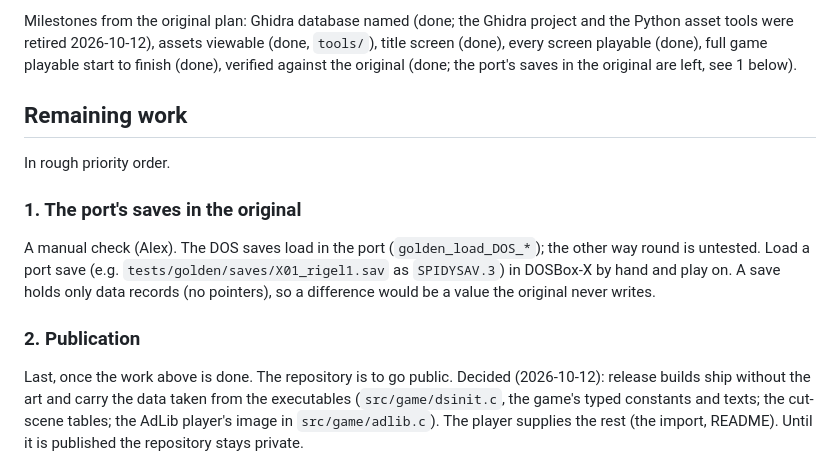
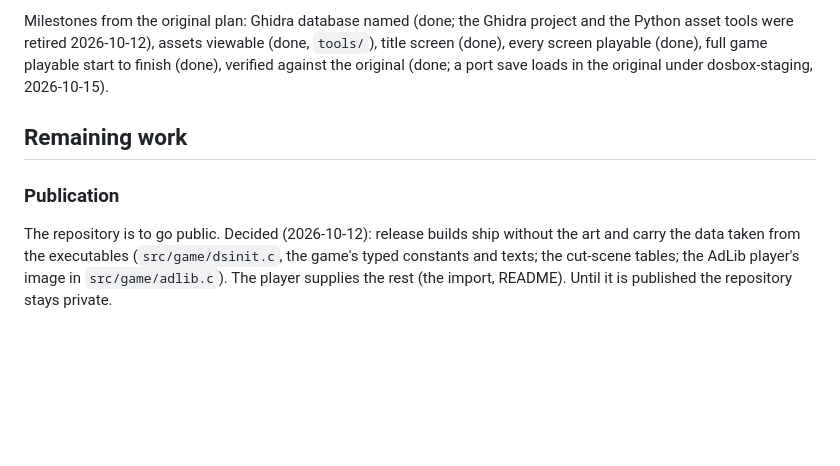
Before and after one commit to axle-h/reunion-remastered, a Markdown page: PLAN.md, the part around the change. Drawn GitHub-style; blank space fills up the shorter version.

Commit message:
Plan: the port's saves load in the original, its section goes
Co-Authored-By: Claude Opus 5.5 <noreply@anthropic.com>
Claude-Session: https://claude.ai/code/session_012YSz4DAPSTK3KtCBTpruYE

```diff
--- a/PLAN.md
+++ b/PLAN.md
@@ -103,23 +103,14 @@ Milestones from the original plan: Ghidra database named (done; the
 Ghidra project and the Python asset tools were retired 2026-10-12), assets
 viewable (done, `tools/`), title screen (done), every screen playable (done),
 full game playable start to finish (done), verified against the original
-(done; the port's saves in the original are left, see 1 below).
+(done; a port save loads in the original under dosbox-staging,
+2026-10-15).
 
 ## Remaining work
 
-In rough priority order.
+### Publication
 
-### 1. The port's saves in the original
-
-A manual check (Alex). The DOS saves load in the port
-(`golden_load_DOS_*`); the other way round is untested. Load a port save
-(e.g. `tests/golden/saves/X01_rigel1.sav` as `SPIDYSAV.3`) in DOSBox-X by
-hand and play on. A save holds only data records (no pointers), so a
-difference would be a value the original never writes.
-
-### 2. Publication
-
-Last, once the work above is done. The repository is to go public.
+The repository is to go public.
 Decided (2026-10-12): release builds ship without the art and carry the
 data taken from the executables (`src/game/dsinit.c`, the game's typed
 constants and texts; the cut-scene tables; the AdLib player's image in
```
